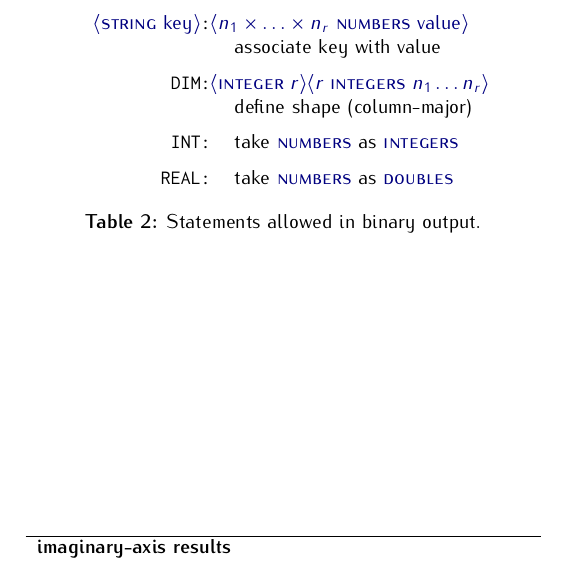
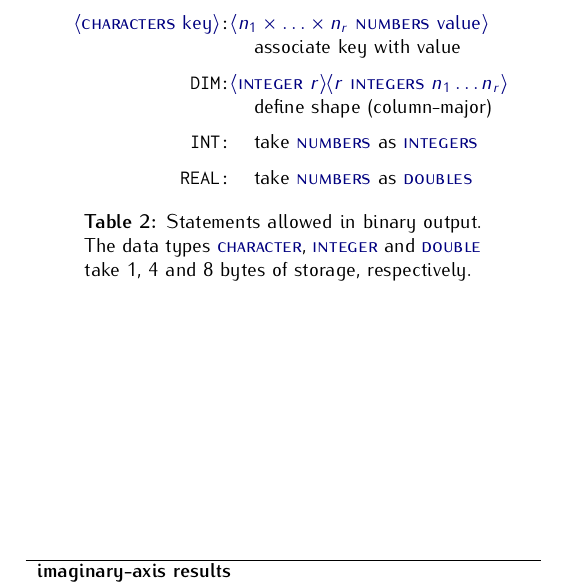
Before and after one commit to janberges/ebmb, a LaTeX document (manual/ebmb.tex): part of page 4 of 4, cut at the place of the change. Compiled offline with pdfLaTeX.

```diff
--- a/manual/ebmb.tex
+++ b/manual/ebmb.tex
@@ -338,7 +338,7 @@
    \begin{table}
       \centering
       \begin{tabular}{r l}
-         \dummy{\dtype{string} key}\verb|:|\rlap{%
+         \dummy{\dtype{characters} key}\verb|:|\rlap{%
          \dummy{$n_1 \times \hdots \times n_r$ \dtype{numbers} value}}
                       & \\
                       & associate key with value \\[\gap]
@@ -350,7 +350,12 @@
          \verb|INT:|  & take \dtype{numbers} as \dtype{integers} \\[\gap]
          \verb|REAL:| & take \dtype{numbers} as \dtype{doubles}
       \end{tabular}
-      \caption{Statements allowed in binary output.}
+      \captionsetup{width=0.5\textwidth}
+      \caption{
+         Statements allowed in binary output. The data types \dtype{character},
+         \dtype{integer} and \dtype{double} take 1, 4 and 8 bytes of storage,
+         respectively.
+         }
       \label{output}
    \end{table}
 
```
Also changed, not shown: 2 other files.
